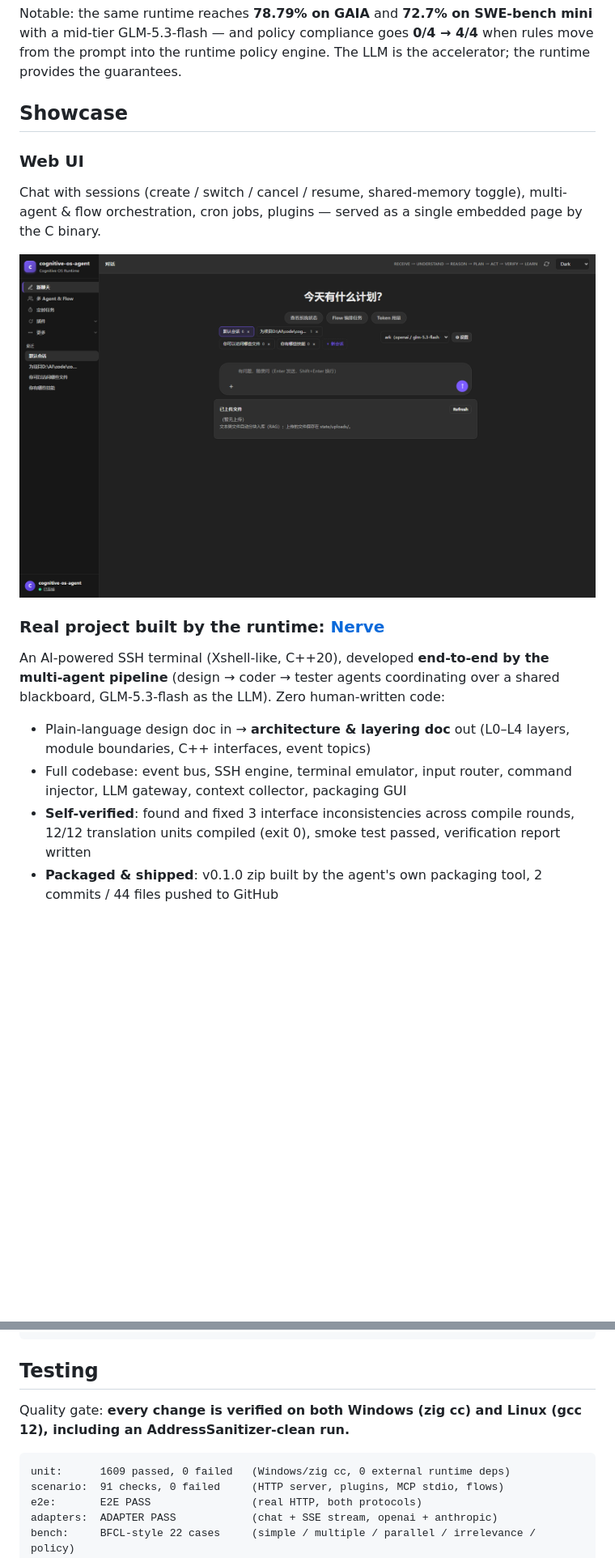
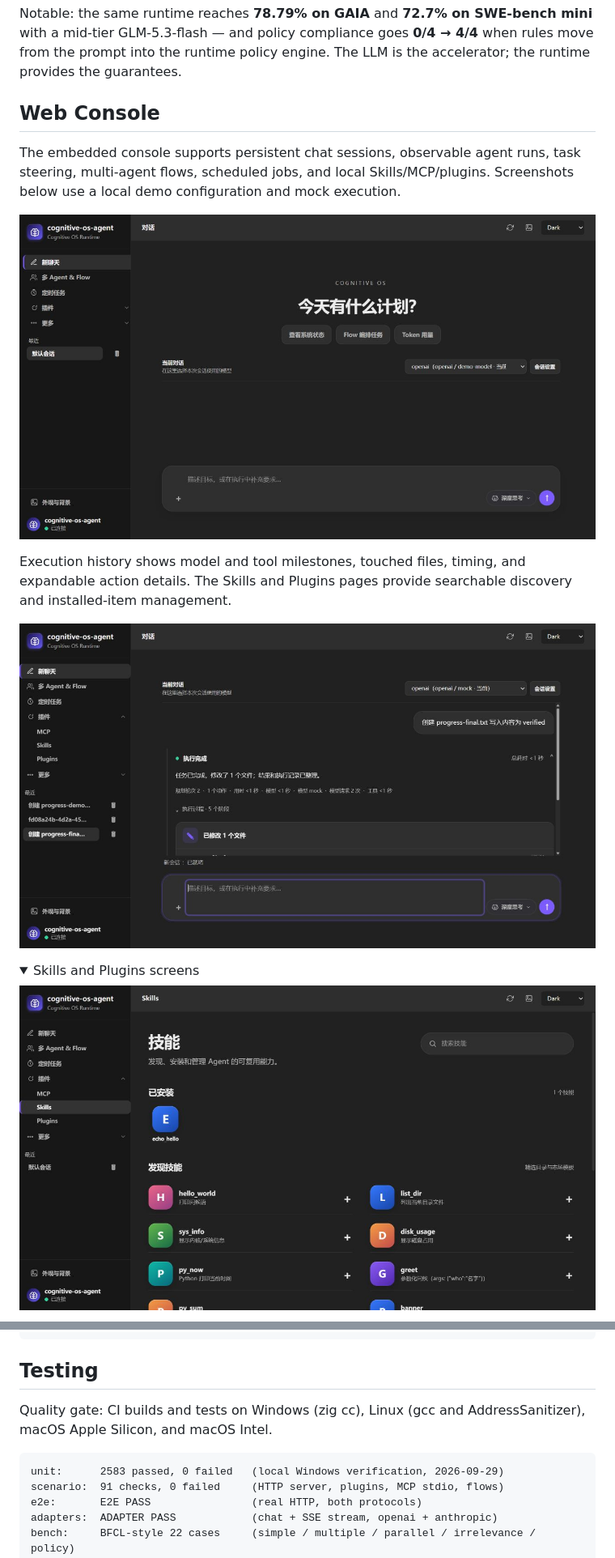
Before and after one commit to LeonQin-ai/cognitive-os-agent, a Markdown page: README.md, 2 parts joined by grey strips. Shown at 81% size. GitHub-like rendering; pictures changed too: screenshots/execution.png (added), screenshots/skills.png (added), screenshots/ui.png; folded sections open; blank space fills up the shorter version.

Commit message:
docs: refresh README screenshots and remove obsolete showcase

````diff
--- a/README.md
+++ b/README.md
@@ -81,20 +80,22 @@ All numbers are real full-agent-loop runs. Clean scorecard: [`backend/docs/BENCH
 
 Notable: the same runtime reaches **78.79% on GAIA** and **72.7% on SWE-bench mini** with a mid-tier GLM-5.3-flash — and policy compliance goes **0/4 → 4/4** when rules move from the prompt into the runtime policy engine. The LLM is the accelerator; the runtime provides the guarantees.
 
-## Showcase
+## Web Console
 
-### Web UI
+The embedded console supports persistent chat sessions, observable agent runs,
+task steering, multi-agent flows, scheduled jobs, and local Skills/MCP/plugins.
+Screenshots below use a local demo configuration and mock execution.
 
-Chat with sessions (create / switch / cancel / resume, shared-memory toggle), multi-agent & flow orchestration, cron jobs, plugins — served as a single embedded page by the C binary.
+![Current chat console](screenshots/ui.png)
 
-![Web UI](screenshots/ui.png)
+Execution history shows model and tool milestones, touched files, timing, and
+expandable action details. The Skills and Plugins pages provide searchable
+discovery and installed-item management.
 
-### Real project built by the runtime: [Nerve](https://github.com/LeonQin-ai/Nerve)
+![Agent execution](screenshots/execution.png)
 
-An AI-powered SSH terminal (Xshell-like, C++20), developed **end-to-end by the multi-agent pipeline** (design → coder → tester agents coordinating over a shared blackboard, GLM-5.3-flash as the LLM). Zero human-written code:
+<details>
+<summary>Skills and Plugins screens</summary>
 
-- Plain-language design doc in → **architecture & layering doc** out (L0–L4 layers, module boundaries, C++ interfaces, event topics)
-- Full codebase: event bus, SSH engine, terminal emulator, input router, command injector, LLM gateway, context collector, packaging GUI
-- **Self-verified**: found and fixed 3 interface inconsistencies across compile rounds, 12/12 translation units compiled (exit 0), smoke test passed, verification report written
-- **Packaged & shipped**: v0.1.0 zip built by the agent's own packaging tool, 2 commits / 44 files pushed to GitHub
+![Skills](screenshots/skills.png)
 
@@ -422,10 +423,10 @@ Point it at a real LLM (or run fully offline with the mock provider):
 
 ## Testing
 
-Quality gate: **every change is verified on both Windows (zig cc) and Linux (gcc 12), including an AddressSanitizer-clean run.**
+Quality gate: CI builds and tests on Windows (zig cc), Linux (gcc and AddressSanitizer), macOS Apple Silicon, and macOS Intel.
 
 ```
-unit:      1609 passed, 0 failed   (Windows/zig cc, 0 external runtime deps)
+unit:      2583 passed, 0 failed   (local Windows verification, 2026-09-29)
 scenario:  91 checks, 0 failed     (HTTP server, plugins, MCP stdio, flows)
 e2e:       E2E PASS                (real HTTP, both protocols)
 adapters:  ADAPTER PASS            (chat + SSE stream, openai + anthropic)
````
Also changed, not shown: other parts of README.md (+7 -7 lines), README.zh-CN.md (+18 -19 lines), backend/README.md (+3 -2 lines), backend/docs/architecture-design-v2.md (deleted, +0 -151 lines), backend/docs/architecture-v1.0.md (deleted, +0 -381 lines), screenshots/agent-pool.png (deleted), screenshots/nerve-verification.png (deleted), screenshots/plugins.png (added).
